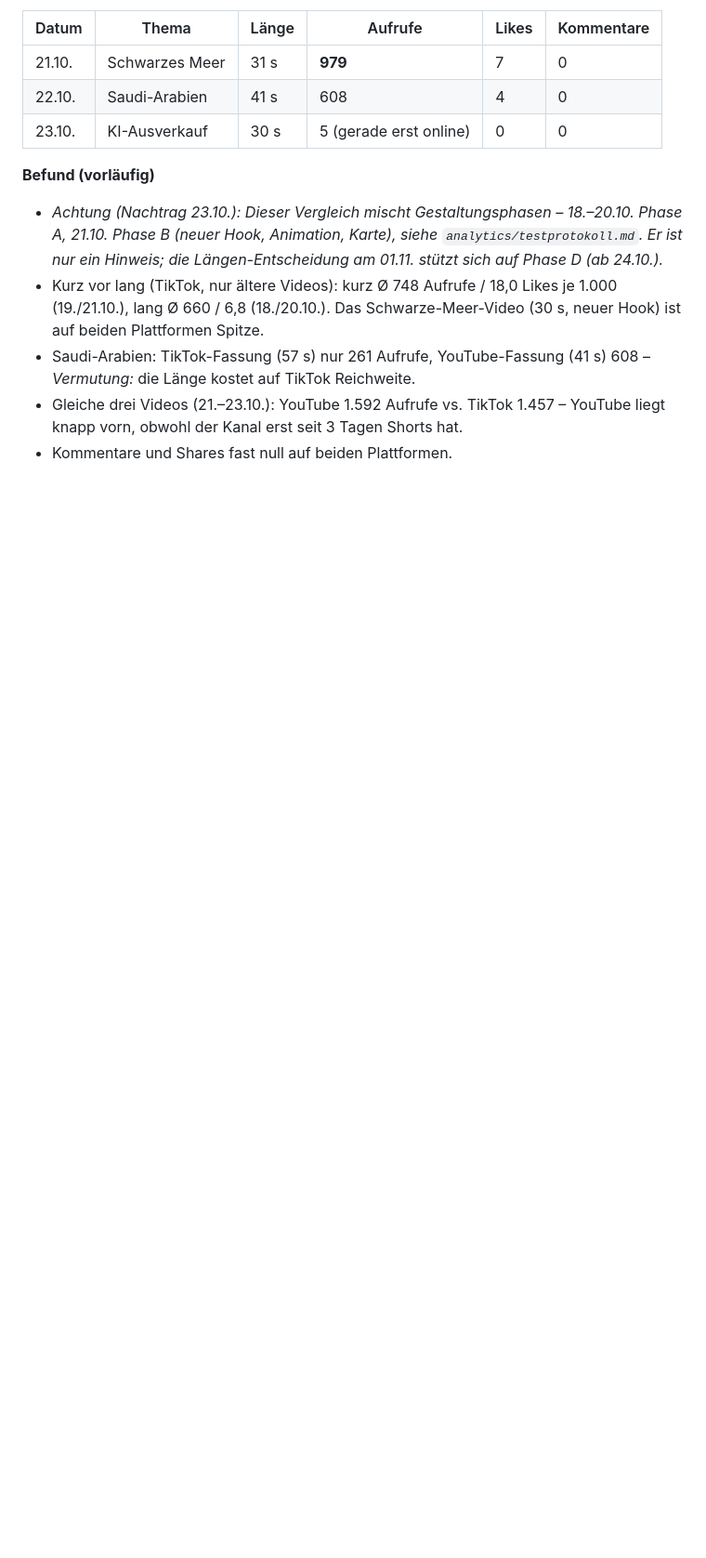
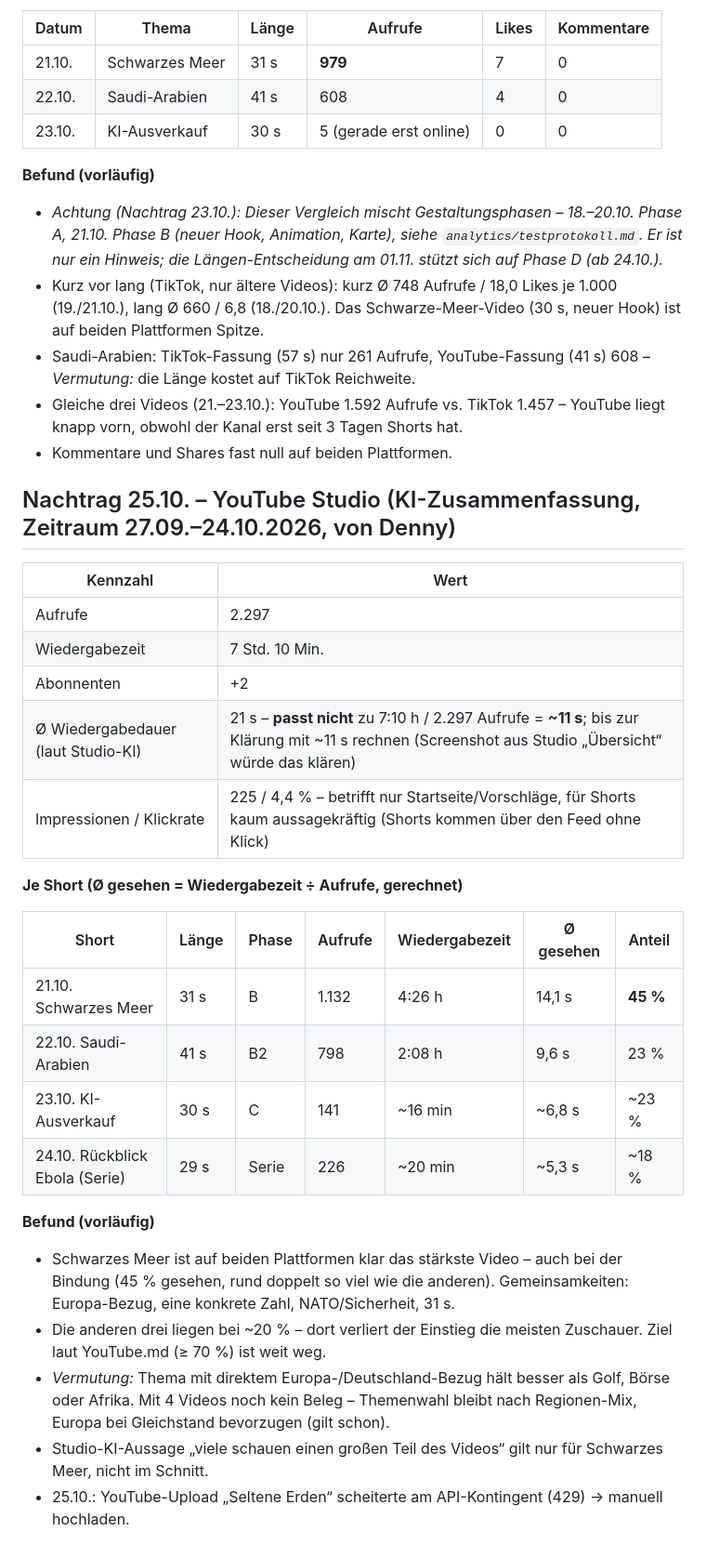
Before and after one commit to mitrachdm-ui/geopolitical-bot, a Markdown page: analytics/2026-KW43-Zwischenstand.md, the part around the change. Shown at 93% size. Rendered like a GitHub page; blank space fills up the shorter version.

Commit message:
Zwischenstand: YouTube-Studio-Zahlen 27.09.–24.10.
Co-Authored-By: Claude Opus 5.5 <noreply@anthropic.com>

```diff
--- a/analytics/2026-KW43-Zwischenstand.md
+++ b/analytics/2026-KW43-Zwischenstand.md
@@ -73,3 +73,29 @@ Publikum: DACH (DE 66 %, CH 13 %, AT 7 %), 55 % über 45, 68 % männlich, 100 %
 - Saudi-Arabien: TikTok-Fassung (57 s) nur 261 Aufrufe, YouTube-Fassung (41 s) 608 – *Vermutung:* die Länge kostet auf TikTok Reichweite.
 - Gleiche drei Videos (21.–23.10.): YouTube 1.592 Aufrufe vs. TikTok 1.457 – YouTube liegt knapp vorn, obwohl der Kanal erst seit 3 Tagen Shorts hat.
 - Kommentare und Shares fast null auf beiden Plattformen.
+
+## Nachtrag 25.10. – YouTube Studio (KI-Zusammenfassung, Zeitraum 27.09.–24.10.2026, von Denny)
+
+| Kennzahl | Wert |
+|---|---|
+| Aufrufe | 2.297 |
+| Wiedergabezeit | 7 Std. 10 Min. |
+| Abonnenten | +2 |
+| Ø Wiedergabedauer (laut Studio-KI) | 21 s – **passt nicht** zu 7:10 h / 2.297 Aufrufe = **~11 s**; bis zur Klärung mit ~11 s rechnen (Screenshot aus Studio „Übersicht“ würde das klären) |
+| Impressionen / Klickrate | 225 / 4,4 % – betrifft nur Startseite/Vorschläge, für Shorts kaum aussagekräftig (Shorts kommen über den Feed ohne Klick) |
+
+**Je Short (Ø gesehen = Wiedergabezeit ÷ Aufrufe, gerechnet)**
+
+| Short | Länge | Phase | Aufrufe | Wiedergabezeit | Ø gesehen | Anteil |
+|---|---|---|---|---|---|---|
+| 21.10. Schwarzes Meer | 31 s | B | 1.132 | 4:26 h | 14,1 s | **45 %** |
+| 22.10. Saudi-Arabien | 41 s | B2 | 798 | 2:08 h | 9,6 s | 23 % |
+| 23.10. KI-Ausverkauf | 30 s | C | 141 | ~16 min | ~6,8 s | ~23 % |
+| 24.10. Rückblick Ebola (Serie) | 29 s | Serie | 226 | ~20 min | ~5,3 s | ~18 % |
+
+**Befund (vorläufig)**
+- Schwarzes Meer ist auf beiden Plattformen klar das stärkste Video – auch bei der Bindung (45 % gesehen, rund doppelt so viel wie die anderen). Gemeinsamkeiten: Europa-Bezug, eine konkrete Zahl, NATO/Sicherheit, 31 s.
+- Die anderen drei liegen bei ~20 % – dort verliert der Einstieg die meisten Zuschauer. Ziel laut YouTube.md (≥ 70 %) ist weit weg.
+- *Vermutung:* Thema mit direktem Europa-/Deutschland-Bezug hält besser als Golf, Börse oder Afrika. Mit 4 Videos noch kein Beleg – Themenwahl bleibt nach Regionen-Mix, Europa bei Gleichstand bevorzugen (gilt schon).
+- Studio-KI-Aussage „viele schauen einen großen Teil des Videos“ gilt nur für Schwarzes Meer, nicht im Schnitt.
+- 25.10.: YouTube-Upload „Seltene Erden“ scheiterte am API-Kontingent (429) → manuell hochladen.
```
